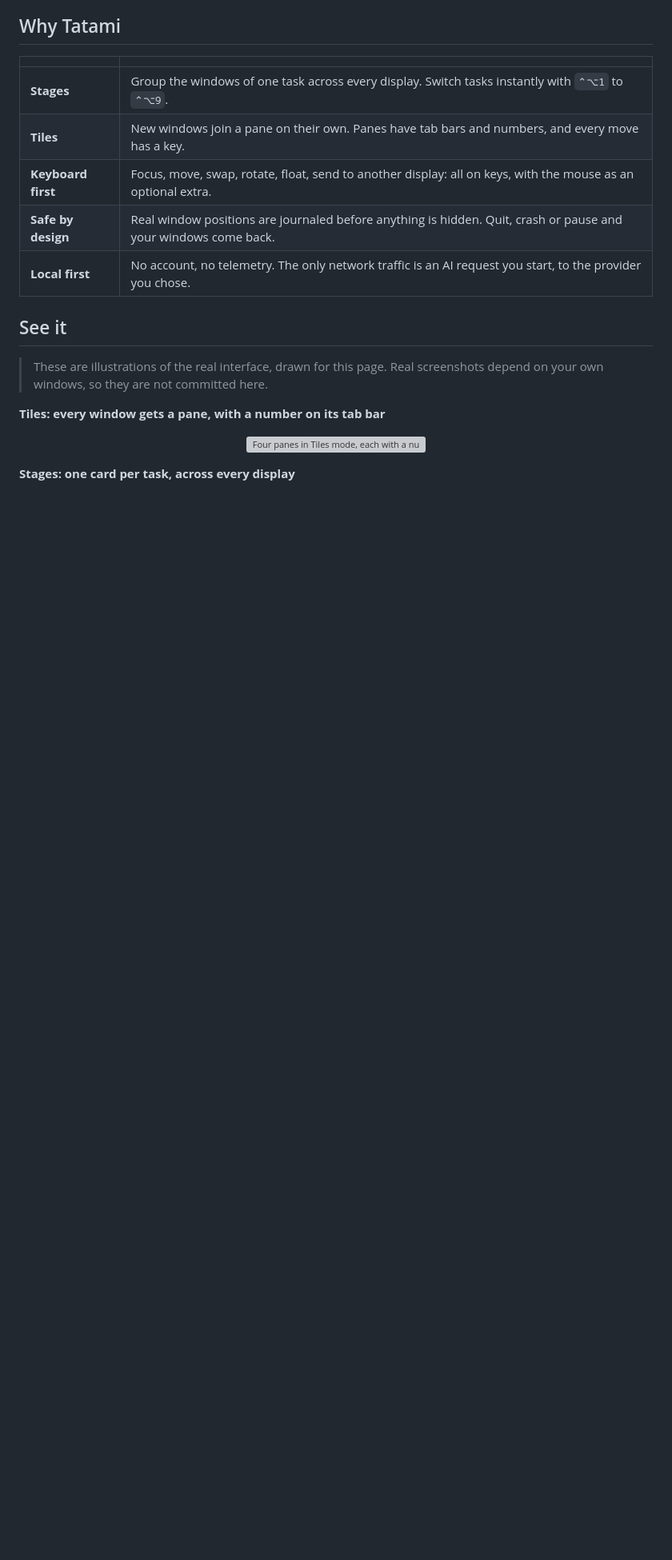
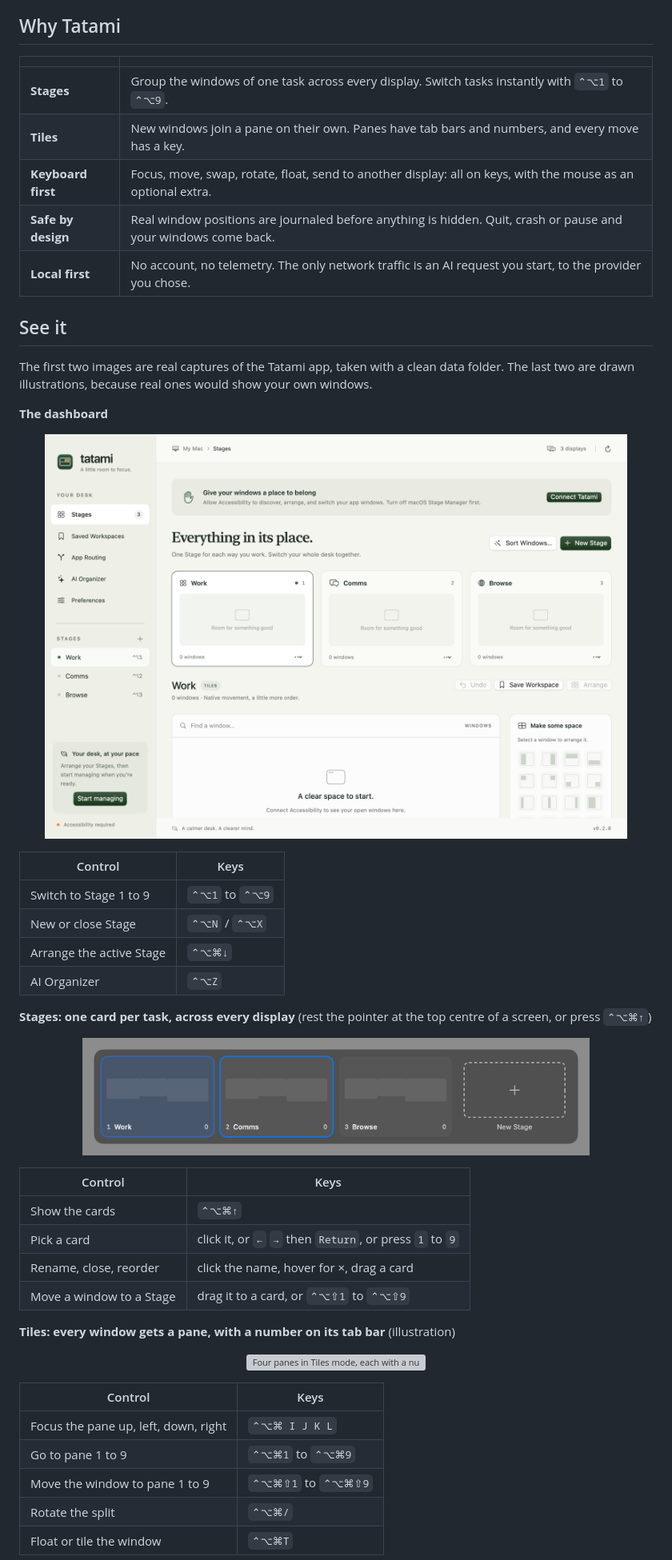
Before and after one commit to SubaashNair/tatami, a Markdown page: README.md, the part around one of its changes. Shown at 80% size. GitHub-like rendering; pictures changed too: docs/images/dashboard.png (added), docs/images/stage-cards.png (added); blank space fills up the shorter version; grey boxes are pictures that could not be loaded.

Commit message:
docs: real dashboard and Stage cards captures, controls as tables
Adds a TATAMI_SNAPSHOT_DASHBOARD debug render. Isolated data folders (TATAMI_DATA_DIR) no longer open the real command-line socket.

```diff
--- a/README.md
+++ b/README.md
@@ -41,11 +41,39 @@ A native macOS workspace manager that you drive from the keyboard, like AeroSpac
 
 ## See it
 
-> These are illustrations of the real interface, drawn for this page. Real screenshots depend on your own windows, so they are not committed here.
+The first two images are real captures of the Tatami app, taken with a clean data folder. The last two are drawn illustrations, because real ones would show your own windows.
 
-**Tiles: every window gets a pane, with a number on its tab bar**
+**The dashboard**
+
+<p align="center"><img src="docs/images/dashboard.png" alt="The Tatami dashboard: Stages Work, Comms and Browse, the window list and the snap grid" width="92%"></p>
+
+| Control | Keys |
+|---|---|
+| Switch to Stage 1 to 9 | `⌃⌥1` to `⌃⌥9` |
+| New or close Stage | `⌃⌥N` / `⌃⌥X` |
+| Arrange the active Stage | `⌃⌥⌘↓` |
+| AI Organizer | `⌃⌥Z` |
+
+**Stages: one card per task, across every display** (rest the pointer at the top centre of a screen, or press `⌃⌥⌘↑`)
+
+<p align="center"><img src="docs/images/stage-cards.png" alt="The Stage cards: Work, Comms and Browse, with a New Stage card" width="80%"></p>
+
+| Control | Keys |
+|---|---|
+| Show the cards | `⌃⌥⌘↑` |
+| Pick a card | click it, or `←` `→` then `Return`, or press `1` to `9` |
+| Rename, close, reorder | click the name, hover for ×, drag a card |
+| Move a window to a Stage | drag it to a card, or `⌃⌥⇧1` to `⌃⌥⇧9` |
+
+**Tiles: every window gets a pane, with a number on its tab bar** (illustration)
 
 <p align="center"><img src="docs/images/tiles-layout.svg" alt="Four panes in Tiles mode, each with a numbered tab bar" width="92%"></p>
 
-**Stages: one card per task, across every display**
+| Control | Keys |
+|---|---|
+| Focus the pane up, left, down, right | `⌃⌥⌘ I J K L` |
+| Go to pane 1 to 9 | `⌃⌥⌘1` to `⌃⌥⌘9` |
+| Move the window to pane 1 to 9 | `⌃⌥⌘⇧1` to `⌃⌥⌘⇧9` |
+| Rotate the split | `⌃⌥⌘/` |
+| Float or tile the window | `⌃⌥⌘T` |
 
```
Also changed, not shown: other parts of README.md (+6 -3 lines), 4 other files.
